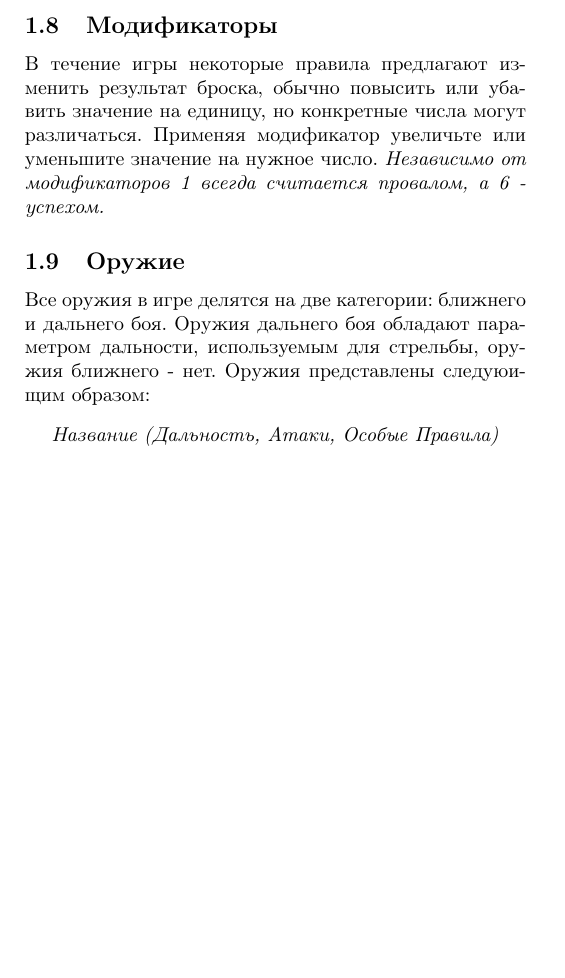
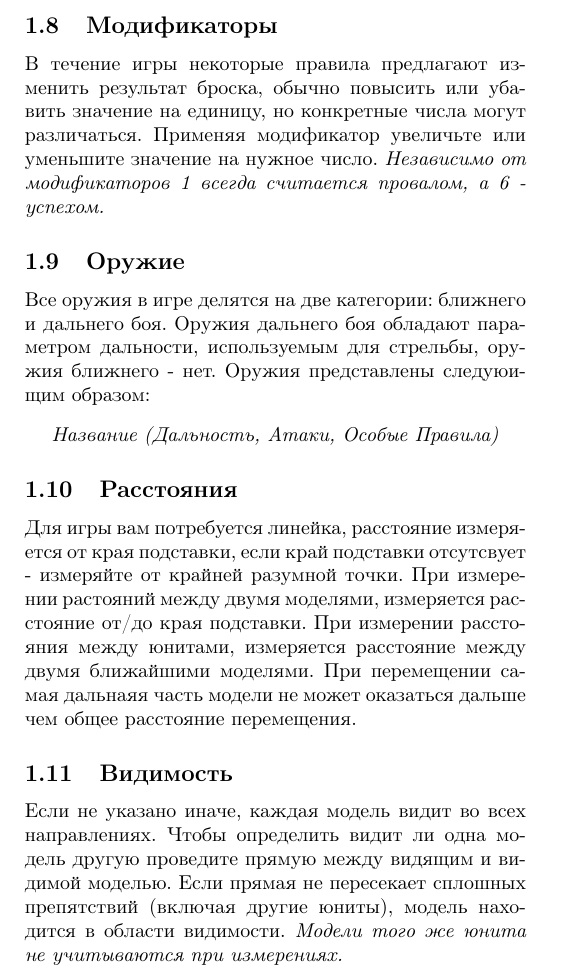
Before and after one commit to ktnlvr/GF, a LaTeX document (main.tex): part of page 2 of 2, cut so that both start at the same text, the shorter picture padded with empty space. Compiled offline with pdfLaTeX.

Commit message:
Finish first section

```diff
--- a/main.tex
+++ b/main.tex
@@ -79,4 +79,11 @@
     \textit{Название (Дальность, Атаки, Особые Правила)}
 \end{center}
 
+\subsection{Расстояния}
+Для игры вам потребуется линейка, расстояние измеряется от края подставки, если край подставки отсутсвует - измеряйте от крайней разумной точки. При измерении растояний между двумя моделями, измеряется расстояние от/до края подставки. При измерении расстояния между юнитами, измеряется расстояние между двумя ближайшими моделями. При перемещении самая дальнаяя часть модели не может оказаться дальше чем общее расстояние перемещения.
+
+\subsection{Видимость}
+Если не указано иначе, каждая модель видит во всех направлениях. Чтобы определить видит ли одна модель другую проведите прямую между видящим и видимой моделью. Если прямая не пересекает сплошных препятствий (включая другие юниты), модель находится в области видимости. \emph{Модели того же юнита не учитываются при измерениях.}
+
+
 \end{document}
```
